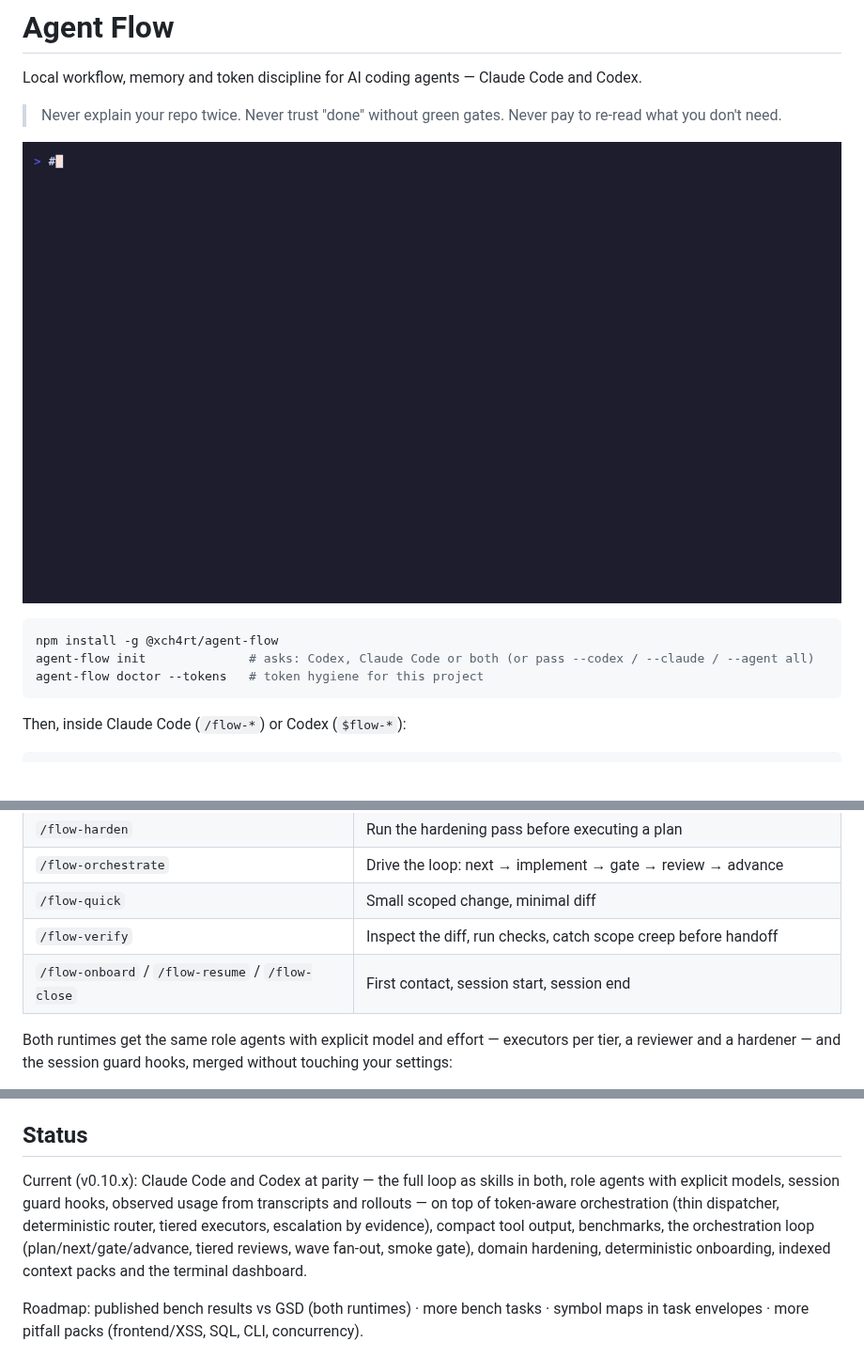
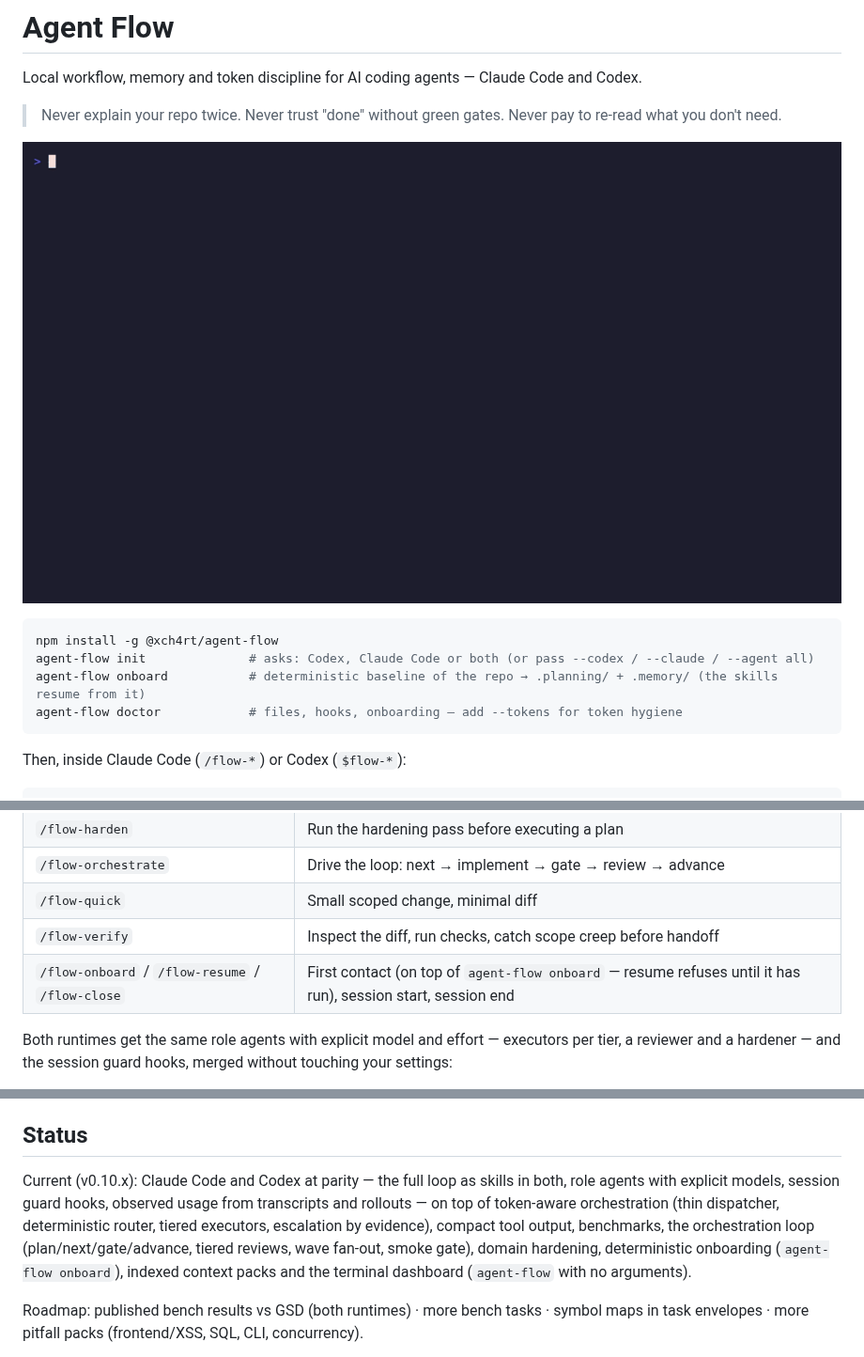
Before and after one commit to Xch4rt/agent-flow, a Markdown page: README.md, 3 parts joined by grey strips. Shown at 94% size. Drawn GitHub-style; pictures changed too: demo/out/quickstart.gif; blank space fills up the shorter version.

````diff
--- a/README.md
+++ b/README.md
@@ -9,7 +9,8 @@ Local workflow, memory and token discipline for AI coding agents — Claude Code
 ```sh
 npm install -g @xch4rt/agent-flow
 agent-flow init              # asks: Codex, Claude Code or both (or pass --codex / --claude / --agent all)
-agent-flow doctor --tokens   # token hygiene for this project
+agent-flow onboard           # deterministic baseline of the repo → .planning/ + .memory/ (the skills resume from it)
+agent-flow doctor            # files, hooks, onboarding — add --tokens for token hygiene
 ```
 
 Then, inside Claude Code (`/flow-*`) or Codex (`$flow-*`):
@@ -86,7 +92,7 @@ Installed by `agent-flow init --claude` (`.claude/`) and `init --codex` (`.agent
 | `/flow-orchestrate` | Drive the loop: next → implement → gate → review → advance |
 | `/flow-quick` | Small scoped change, minimal diff |
 | `/flow-verify` | Inspect the diff, run checks, catch scope creep before handoff |
-| `/flow-onboard` / `/flow-resume` / `/flow-close` | First contact, session start, session end |
+| `/flow-onboard` / `/flow-resume` / `/flow-close` | First contact (on top of `agent-flow onboard` — resume refuses until it has run), session start, session end |
 
 Both runtimes get the same role agents with explicit model and effort — executors per tier, a reviewer and a hardener — and the session guard hooks, merged without touching your settings:
 
@@ -118,7 +124,7 @@ If `npm install -g` fails with `EACCES`, install Node with a version manager (nv
 
 ## Status
 
-Current (v0.10.x): Claude Code and Codex at parity — the full loop as skills in both, role agents with explicit models, session guard hooks, observed usage from transcripts and rollouts — on top of token-aware orchestration (thin dispatcher, deterministic router, tiered executors, escalation by evidence), compact tool output, benchmarks, the orchestration loop (plan/next/gate/advance, tiered reviews, wave fan-out, smoke gate), domain hardening, deterministic onboarding, indexed context packs and the terminal dashboard.
+Current (v0.10.x): Claude Code and Codex at parity — the full loop as skills in both, role agents with explicit models, session guard hooks, observed usage from transcripts and rollouts — on top of token-aware orchestration (thin dispatcher, deterministic router, tiered executors, escalation by evidence), compact tool output, benchmarks, the orchestration loop (plan/next/gate/advance, tiered reviews, wave fan-out, smoke gate), domain hardening, deterministic onboarding (`agent-flow onboard`), indexed context packs and the terminal dashboard (`agent-flow` with no arguments).
 
 Roadmap: published bench results vs GSD (both runtimes) · more bench tasks · symbol maps in task envelopes · more pitfall packs (frontend/XSS, SQL, CLI, concurrency).
 
````
Also changed, not shown: other parts of README.md (+7 -2 lines), demo/README.md (+7 -7 lines), demo/out/daily-loop.gif, demo/out/harden.gif, 8 other files.
